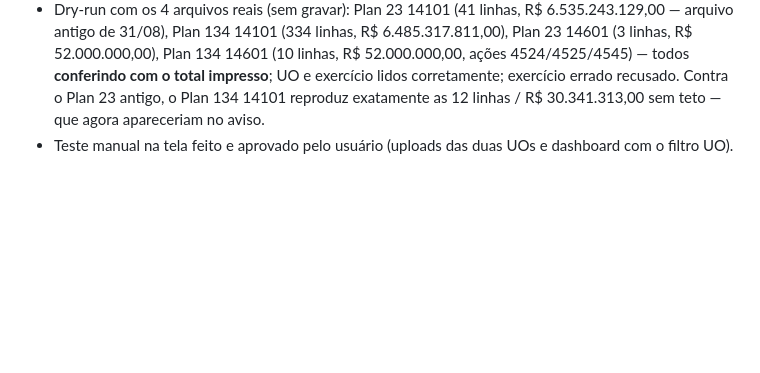
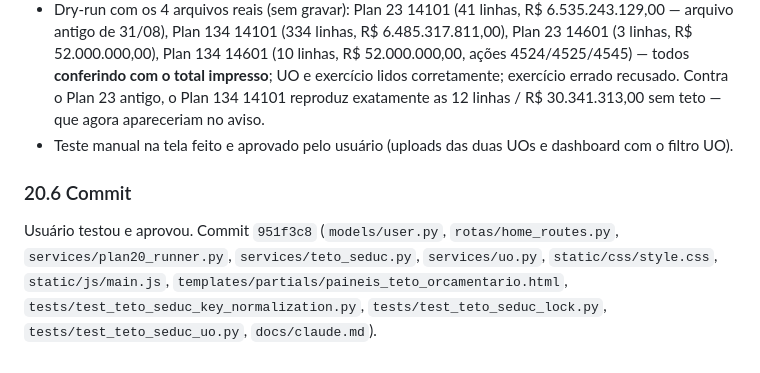
Before and after one commit to CleberSGuedes/projetoswebcsg, a Markdown page: docs/claude.md, the part around the change. Drawn GitHub-style; blank space fills up the shorter version.

Commit message:
﻿Referencia o hash do commit 951f3c8 na secao 20 do docs/claude.md
Co-Authored-By: Claude Opus 5.5 <noreply@anthropic.com>

```diff
--- a/docs/claude.md
+++ b/docs/claude.md
@@ -627,3 +627,6 @@ Conferido depois: totais por exercício inalterados (2027 ativo: 30 registros, R
 - Suite completa: **43/43** (`pytest`); `node --check static/js/main.js` ok.
 - Dry-run com os 4 arquivos reais (sem gravar): Plan 23 14101 (41 linhas, R$ 6.535.243.129,00 — arquivo antigo de 31/08), Plan 134 14101 (334 linhas, R$ 6.485.317.811,00), Plan 23 14601 (3 linhas, R$ 52.000.000,00), Plan 134 14601 (10 linhas, R$ 52.000.000,00, ações 4524/4525/4545) — todos **conferindo com o total impresso**; UO e exercício lidos corretamente; exercício errado recusado. Contra o Plan 23 antigo, o Plan 134 14101 reproduz exatamente as 12 linhas / R$ 30.341.313,00 sem teto — que agora apareceriam no aviso.
 - Teste manual na tela feito e aprovado pelo usuário (uploads das duas UOs e dashboard com o filtro UO).
+
+### 20.6 Commit
+Usuário testou e aprovou. Commit `951f3c8` (`models/user.py`, `rotas/home_routes.py`, `services/plan20_runner.py`, `services/teto_seduc.py`, `services/uo.py`, `static/css/style.css`, `static/js/main.js`, `templates/partials/paineis_teto_orcamentario.html`, `tests/test_teto_seduc_key_normalization.py`, `tests/test_teto_seduc_lock.py`, `tests/test_teto_seduc_uo.py`, `docs/claude.md`).
```
